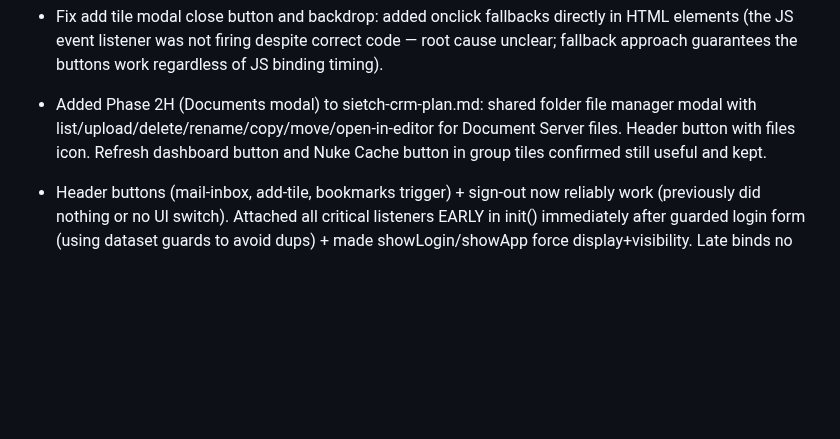
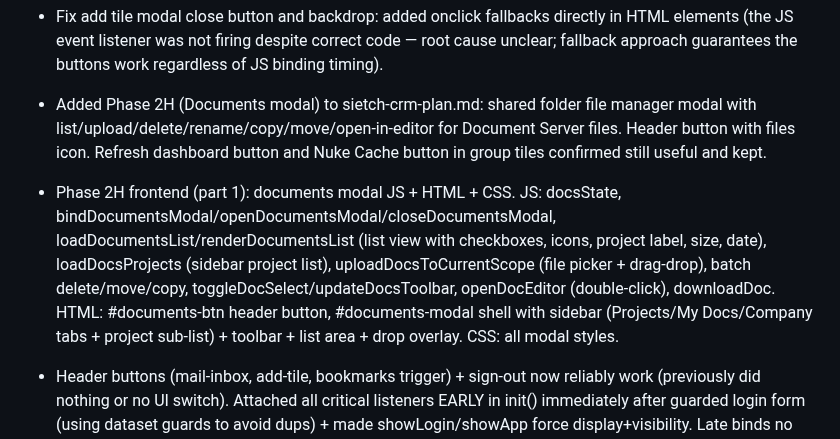
Before and after one commit to kachapman/onlyoffice-crm-kanban, a Markdown page: CHANGELOG.md, the part around the change. Rendered like a GitHub page; blank space fills up the shorter version.

Commit message:
docs: update AGENTS.md and CHANGELOG for Phase 2H frontend

```diff
--- a/CHANGELOG.md
+++ b/CHANGELOG.md
@@ -7,6 +7,7 @@ All notable changes to the Sietch CRM dashboard are documented here.
 - Phase 2A continuation: search popup modal now opens on Projects tab by default. Projects tab shows search input + stage/owner filters + batch ops (add/remove tag, set stage, export). Tags tab (separate tab) shows tag selector + Search by Tag button to find deals by tag. Tab switching auto-loads data. Error display scoped to active tab's error div. Tag selector deduplicated (removed duplicate from projects tab). Enter key supported on tag select. Preview tabs fall back to Projects on close.
 - Fix add tile modal close button and backdrop: added onclick fallbacks directly in HTML elements (the JS event listener was not firing despite correct code — root cause unclear; fallback approach guarantees the buttons work regardless of JS binding timing).
 - Added Phase 2H (Documents modal) to sietch-crm-plan.md: shared folder file manager modal with list/upload/delete/rename/copy/move/open-in-editor for Document Server files. Header button with files icon. Refresh dashboard button and Nuke Cache button in group tiles confirmed still useful and kept.
+- Phase 2H frontend (part 1): documents modal JS + HTML + CSS. JS: docsState, bindDocumentsModal/openDocumentsModal/closeDocumentsModal, loadDocumentsList/renderDocumentsList (list view with checkboxes, icons, project label, size, date), loadDocsProjects (sidebar project list), uploadDocsToCurrentScope (file picker + drag-drop), batch delete/move/copy, toggleDocSelect/updateDocsToolbar, openDocEditor (double-click), downloadDoc. HTML: #documents-btn header button, #documents-modal shell with sidebar (Projects/My Docs/Company tabs + project sub-list) + toolbar + list area + drop overlay. CSS: all modal styles.
 
 - Header buttons (mail-inbox, add-tile, bookmarks trigger) + sign-out now reliably work (previously did nothing or no UI switch). Attached all critical listeners EARLY in init() immediately after guarded login form (using dataset guards to avoid dups) + made showLogin/showApp force display+visibility. Late binds no longer duplicate header attaches.
 - Sign out: reliably switches the UI to the login screen immediately (no static dashboard until manual refresh). Wrapped logout fetch in try/catch (always proceed to showLogin); added explicit style.display toggles in showApp/showLogin for robustness.
```
Also changed, not shown: AGENTS.md (+1 -1 lines).
